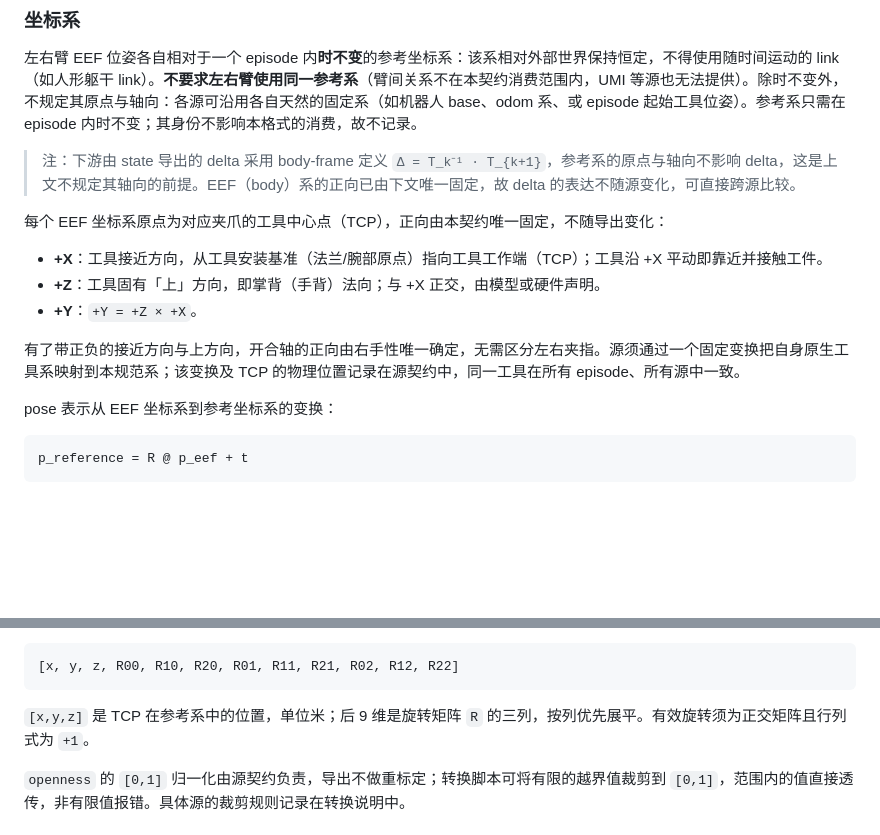
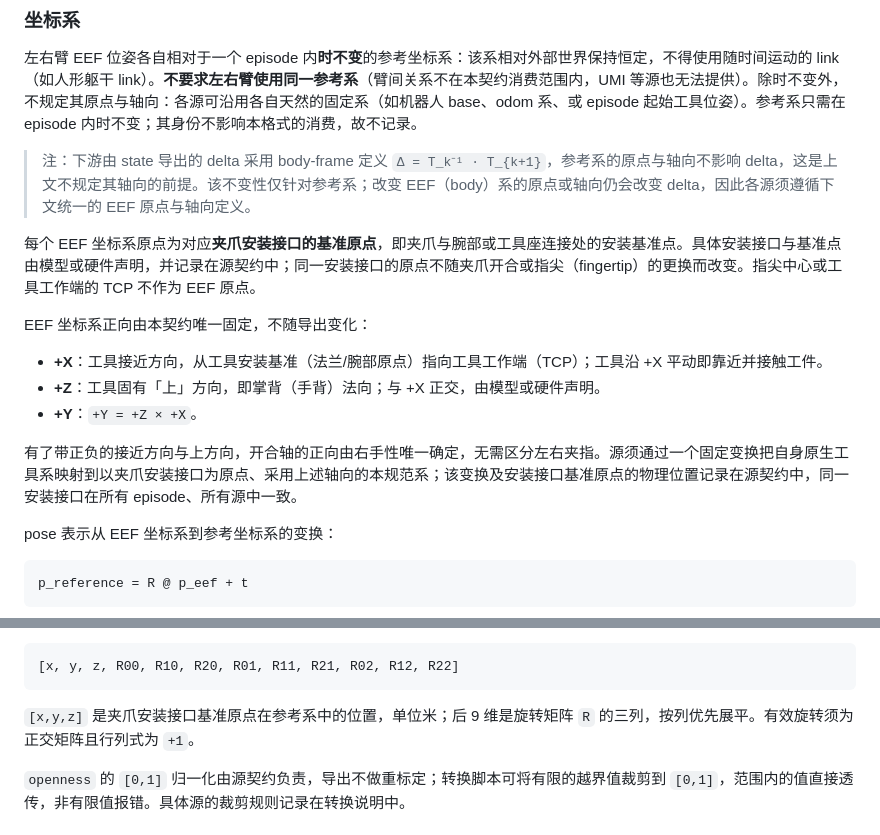
Before and after one commit to BotRunner64/LOOM-data, a Markdown page: docs/contract/export-contract.md, 2 parts joined by grey strips. Rendered like a GitHub page; blank space fills up the shorter version.

Commit message:
docs: define EE origin at gripper mounting interface

````diff
--- a/docs/contract/export-contract.md
+++ b/docs/contract/export-contract.md
@@ -32,15 +32,17 @@
 
 左右臂 EEF 位姿各自相对于一个 episode 内**时不变**的参考坐标系：该系相对外部世界保持恒定，不得使用随时间运动的 link（如人形躯干 link）。**不要求左右臂使用同一参考系**（臂间关系不在本契约消费范围内，UMI 等源也无法提供）。除时不变外，不规定其原点与轴向：各源可沿用各自天然的固定系（如机器人 base、odom 系、或 episode 起始工具位姿）。参考系只需在 episode 内时不变；其身份不影响本格式的消费，故不记录。
 
-> 注：下游由 state 导出的 delta 采用 body-frame 定义 `Δ = T_k⁻¹ · T_{k+1}`，参考系的原点与轴向不影响 delta，这是上文不规定其轴向的前提。EEF（body）系的正向已由下文唯一固定，故 delta 的表达不随源变化，可直接跨源比较。
+> 注：下游由 state 导出的 delta 采用 body-frame 定义 `Δ = T_k⁻¹ · T_{k+1}`，参考系的原点与轴向不影响 delta，这是上文不规定其轴向的前提。该不变性仅针对参考系；改变 EEF（body）系的原点或轴向仍会改变 delta，因此各源须遵循下文统一的 EEF 原点与轴向定义。
 
-每个 EEF 坐标系原点为对应夹爪的工具中心点（TCP），正向由本契约唯一固定，不随导出变化：
+每个 EEF 坐标系原点为对应**夹爪安装接口的基准原点**，即夹爪与腕部或工具座连接处的安装基准点。具体安装接口与基准点由模型或硬件声明，并记录在源契约中；同一安装接口的原点不随夹爪开合或指尖（fingertip）的更换而改变。指尖中心或工具工作端的 TCP 不作为 EEF 原点。
+
+EEF 坐标系正向由本契约唯一固定，不随导出变化：
 
 - **+X**：工具接近方向，从工具安装基准（法兰/腕部原点）指向工具工作端（TCP）；工具沿 +X 平动即靠近并接触工件。
 - **+Z**：工具固有「上」方向，即掌背（手背）法向；与 +X 正交，由模型或硬件声明。
 - **+Y**：`+Y = +Z × +X`。
 
-有了带正负的接近方向与上方向，开合轴的正向由右手性唯一确定，无需区分左右夹指。源须通过一个固定变换把自身原生工具系映射到本规范系；该变换及 TCP 的物理位置记录在源契约中，同一工具在所有 episode、所有源中一致。
+有了带正负的接近方向与上方向，开合轴的正向由右手性唯一确定，无需区分左右夹指。源须通过一个固定变换把自身原生工具系映射到以夹爪安装接口为原点、采用上述轴向的本规范系；该变换及安装接口基准原点的物理位置记录在源契约中，同一安装接口在所有 episode、所有源中一致。
 
 pose 表示从 EEF 坐标系到参考坐标系的变换：
 
@@ -66,7 +68,7 @@ Parquet 实体的列名与上表一致。`pose` 为单个列，Arrow 类型 `fix
 [x, y, z, R00, R10, R20, R01, R11, R21, R02, R12, R22]
 ```
 
-`[x,y,z]` 是 TCP 在参考系中的位置，单位米；后 9 维是旋转矩阵 `R` 的三列，按列优先展平。有效旋转须为正交矩阵且行列式为 `+1`。
+`[x,y,z]` 是夹爪安装接口基准原点在参考系中的位置，单位米；后 9 维是旋转矩阵 `R` 的三列，按列优先展平。有效旋转须为正交矩阵且行列式为 `+1`。
 
 `openness` 的 `[0,1]` 归一化由源契约负责，导出不做重标定；转换脚本可将有限的越界值裁剪到 `[0,1]`，范围内的值直接透传，非有限值报错。具体源的裁剪规则记录在转换说明中。
 
````
